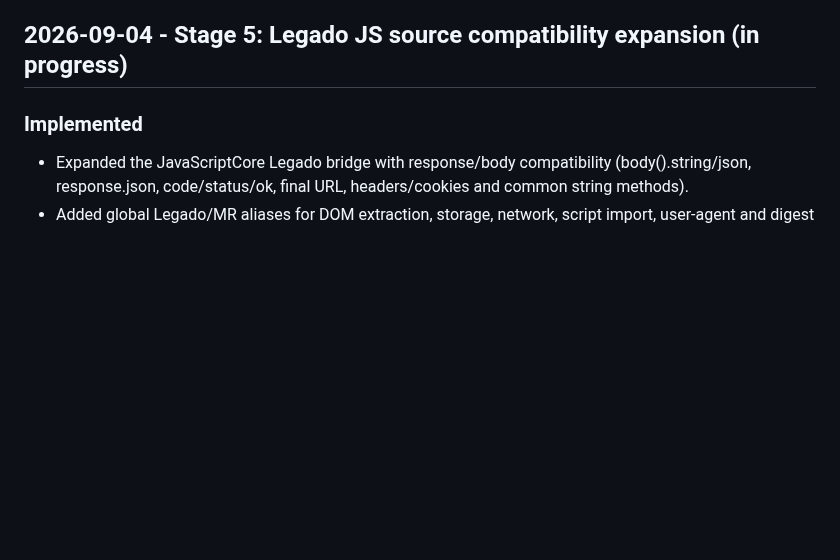
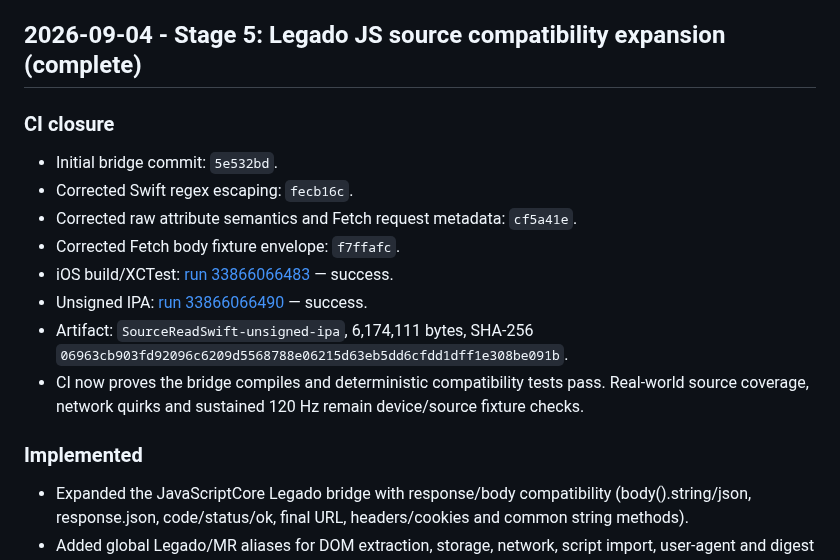
Before and after one commit to ztcsr5/read, a Markdown page: progress.md, the part around the change. Rendered like a GitHub page; blank space fills up the shorter version.

Commit message:
docs: close stage 5 Legado compatibility CI

```diff
--- a/progress.md
+++ b/progress.md
@@ -1309,7 +1309,17 @@ Windows cannot run Xcode or a real ProMotion device. CI proves compilation/tests
 - Unsigned IPA: [run 33859400414](https://github.com/ztcsr5/read/actions/runs/33859400414) — success.
 - Artifact: `SourceReadSwift-unsigned-ipa`, 5.84 MB, SHA-256 `89ed9f19284eb3b2cb8a87355de55e629b5ace9122f28db712ad69b762fae120`.
 - Device-only items remain open: sustained ProMotion frame pacing, reader gesture feel, keyboard/layer behavior and same-network Web 写源 access.
-## 2026-09-04 - Stage 5: Legado JS source compatibility expansion (in progress)
+## 2026-09-04 - Stage 5: Legado JS source compatibility expansion (complete)
+### CI closure
+
+- Initial bridge commit: `5e532bd`.
+- Corrected Swift regex escaping: `fecb16c`.
+- Corrected raw attribute semantics and Fetch request metadata: `cf5a41e`.
+- Corrected Fetch body fixture envelope: `f7ffafc`.
+- iOS build/XCTest: [run 33866066483](https://github.com/ztcsr5/read/actions/runs/33866066483) — success.
+- Unsigned IPA: [run 33866066490](https://github.com/ztcsr5/read/actions/runs/33866066490) — success.
+- Artifact: `SourceReadSwift-unsigned-ipa`, 6,174,111 bytes, SHA-256 `06963cb903fd92096c6209d5568788e06215d63eb5dd6cfdd1dff1e308be091b`.
+- CI now proves the bridge compiles and deterministic compatibility tests pass. Real-world source coverage, network quirks and sustained 120 Hz remain device/source fixture checks.
 
 ### Implemented
 
```
